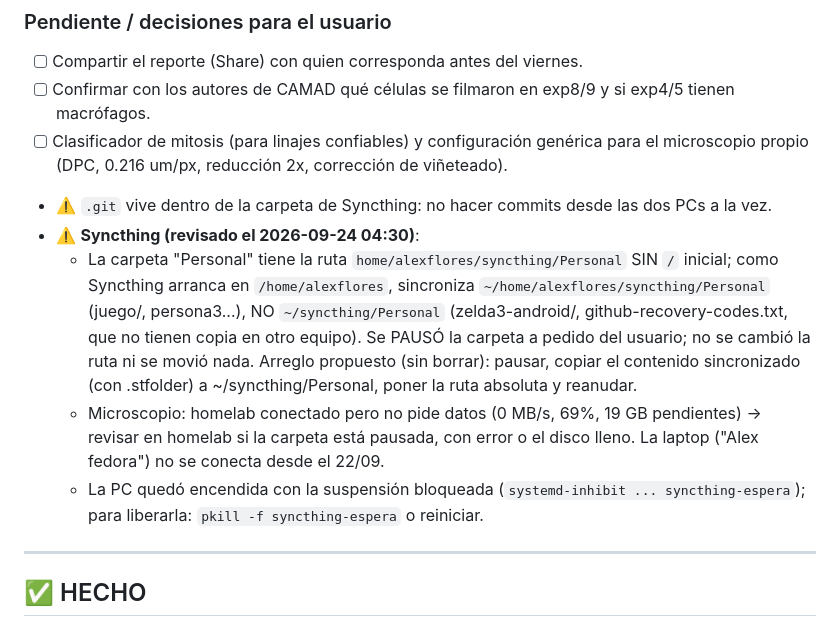
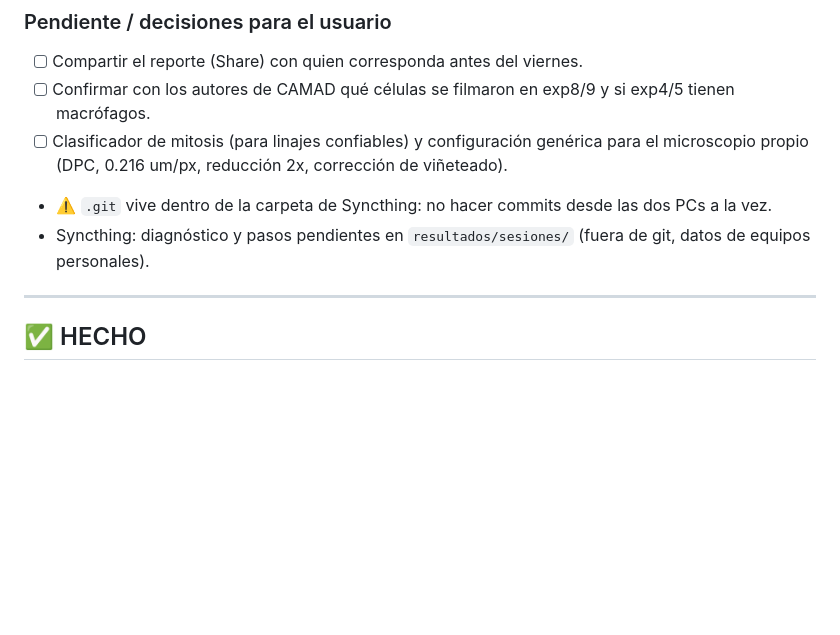
Before and after one commit to AFMMenchacalab/pipeline-migracion-celular, a Markdown page: ESTADO.md, the part around the change. GitHub-like rendering; blank space fills up the shorter version.

Commit message:
ESTADO: quitar el diagnóstico de equipos personales antes de hacer público el repositorio

```diff
--- a/ESTADO.md
+++ b/ESTADO.md
@@ -66,17 +66,7 @@ https://github.com/AFMMenchacalab/pipeline-migracion-celular/releases/tag/report
 - [ ] Clasificador de mitosis (para linajes confiables) y configuración genérica para el microscopio propio
   (DPC, 0.216 um/px, reducción 2x, corrección de viñeteado).
 - ⚠️ `.git` vive dentro de la carpeta de Syncthing: no hacer commits desde las dos PCs a la vez.
-- ⚠️ **Syncthing (revisado el 2026-09-24 04:30)**:
-  - La carpeta "Personal" tiene la ruta `home/alexflores/syncthing/Personal` SIN `/` inicial; como Syncthing
-    arranca en `/home/alexflores`, sincroniza `~/home/alexflores/syncthing/Personal` (juego/, persona3...),
-    NO `~/syncthing/Personal` (zelda3-android/, github-recovery-codes.txt, que no tienen copia en otro equipo).
-    Se PAUSÓ la carpeta a pedido del usuario; no se cambió la ruta ni se movió nada. Arreglo propuesto
-    (sin borrar): pausar, copiar el contenido sincronizado (con .stfolder) a ~/syncthing/Personal, poner la
-    ruta absoluta y reanudar.
-  - Microscopio: homelab conectado pero no pide datos (0 MB/s, 69%, 19 GB pendientes) -> revisar en homelab
-    si la carpeta está pausada, con error o el disco lleno. La laptop ("Alex fedora") no se conecta desde el 22/09.
-  - La PC quedó encendida con la suspensión bloqueada (`systemd-inhibit ... syncthing-espera`); para liberarla:
-    `pkill -f syncthing-espera` o reiniciar.
+- Syncthing: diagnóstico y pasos pendientes en `resultados/sesiones/` (fuera de git, datos de equipos personales).
 
 ---
 
```
